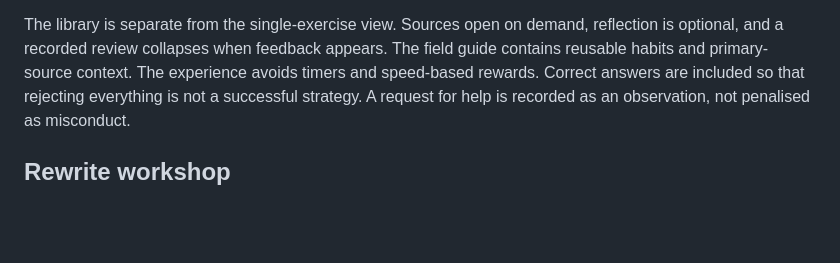
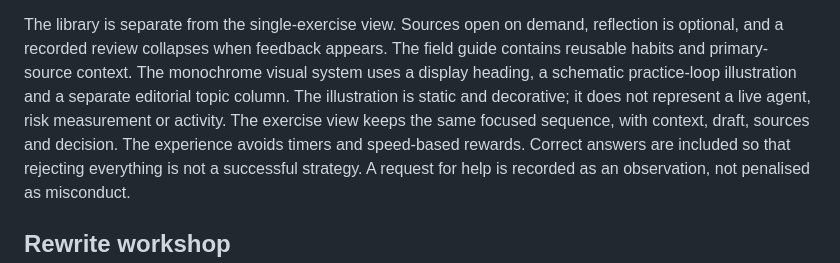
Before and after one commit to NourMedjedel/reviewgym, a Markdown page: docs/design.md, the part around the change. Drawn GitHub-style; blank space fills up the shorter version.

Commit message:
feat: add a distinctive monochrome practice interface

```diff
--- a/docs/design.md
+++ b/docs/design.md
@@ -27,6 +27,11 @@ It is a transfer opportunity, not an independently validated transfer assessment
 The library is separate from the single-exercise view. Sources open on demand,
 reflection is optional, and a recorded review collapses when feedback appears.
 The field guide contains reusable habits and primary-source context. The
+monochrome visual system uses a display heading, a schematic practice-loop
+illustration and a separate editorial topic column. The illustration is static
+and decorative; it does not represent a live agent, risk measurement or activity.
+The exercise view keeps the same focused sequence, with context, draft, sources
+and decision. The
 experience avoids timers and speed-based rewards. Correct answers are
 included so that rejecting everything is not a successful strategy. A request for
 help is recorded as an observation, not penalised as misconduct.
```
Also changed, not shown: README.md (+1 -1 lines), docs/preview-en.png, docs/repair-preview-en.png, 15 other files.
